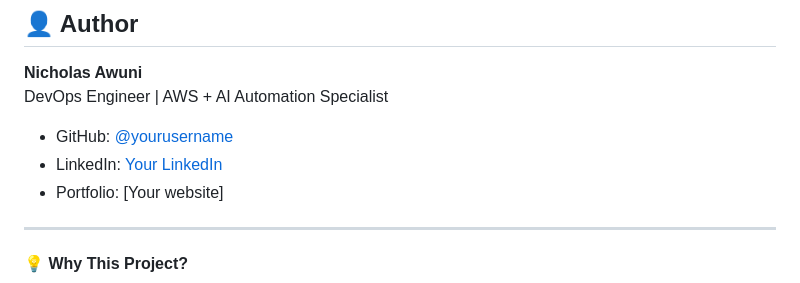
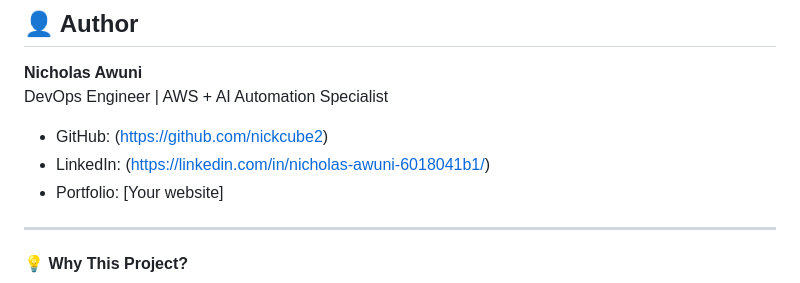
Before and after one commit to nickcube2/AI-Cost-Optimization-Dashboard, a Markdown page: README.md, the part around the change. Drawn GitHub-style.

```diff
--- a/README.md
+++ b/README.md
@@ -189,8 +189,8 @@ MIT License - See [LICENSE](LICENSE) file
 **Nicholas Awuni**
 DevOps Engineer | AWS + AI Automation Specialist
 
-- GitHub: [@yourusername](https://github.com/yourusername)
-- LinkedIn: [Your LinkedIn](https://linkedin.com/in/yourprofile)
+- GitHub: (https://github.com/nickcube2)
+- LinkedIn: (https://linkedin.com/in/nicholas-awuni-6018041b1/)
 - Portfolio: [Your website]
 
 ---
```
